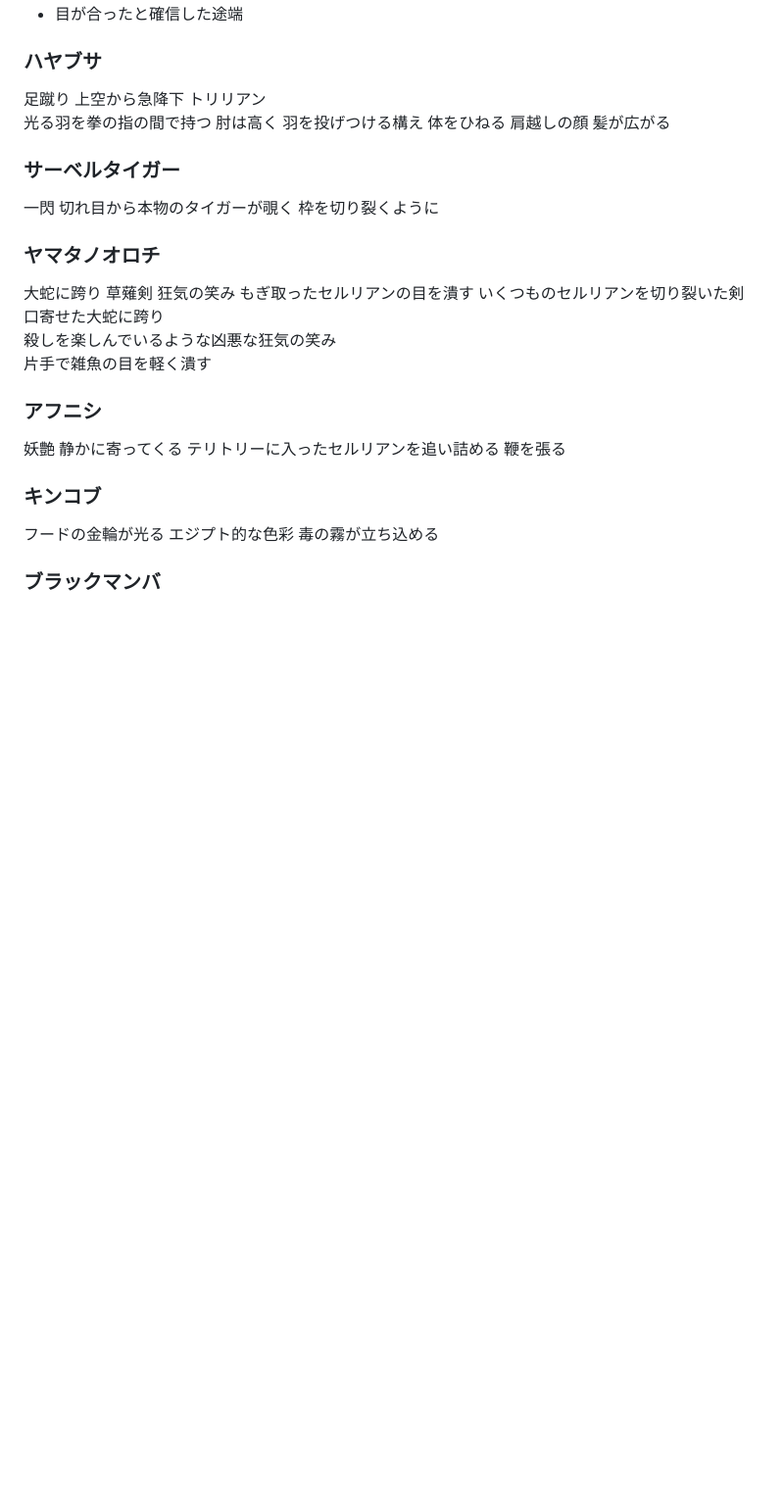
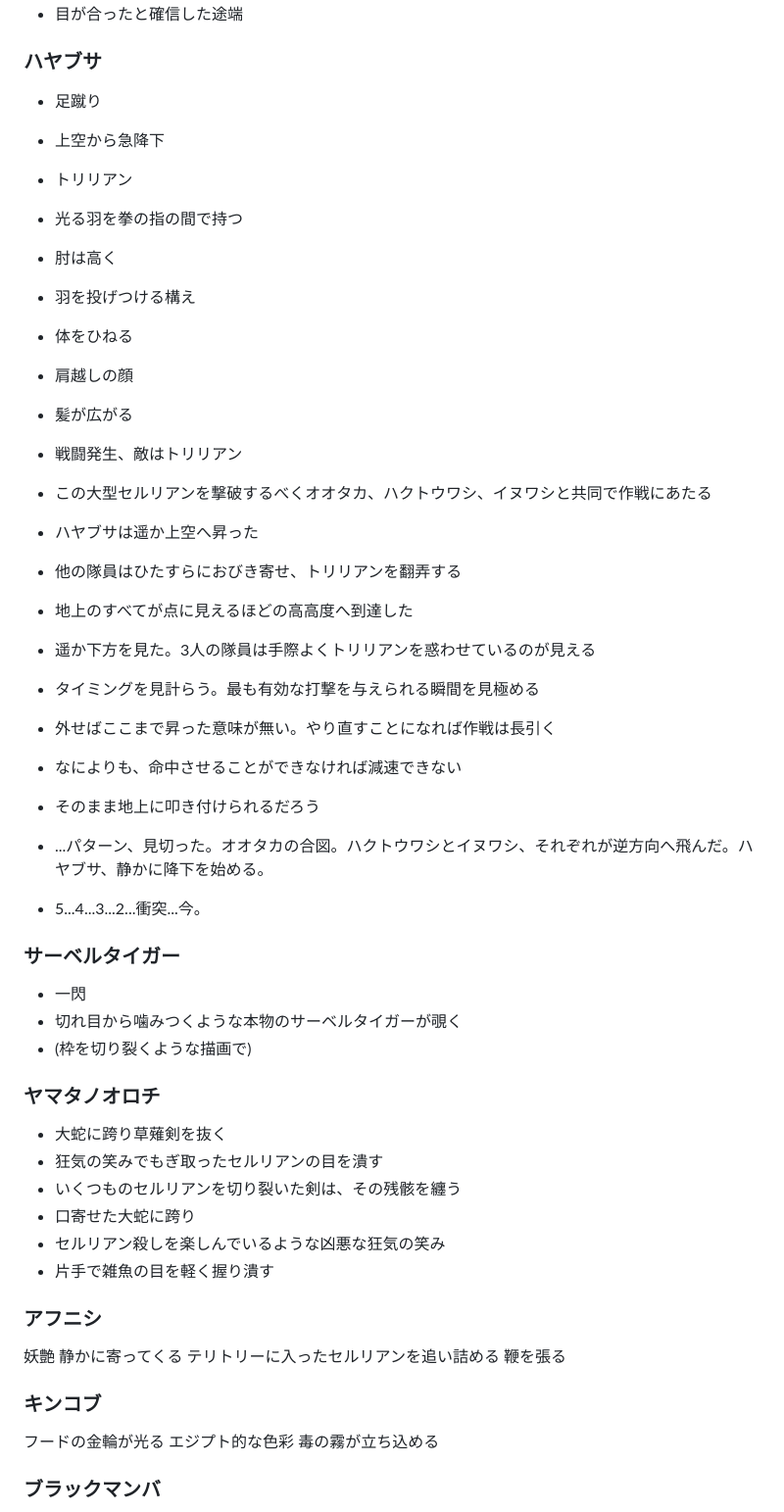
Before and after one commit to niwune2/myNotes, a Markdown page: 創作メモ/Cell's_Eyes/Cell'sEyes.md, the part around the change. Shown: that part at 98% size. Drawn GitHub-style; blank space fills up the shorter version.

Commit message:
創作メモに追記

```diff
--- a/創作メモ/Cell's_Eyes/Cell'sEyes.md
+++ b/創作メモ/Cell's_Eyes/Cell'sEyes.md
@@ -127,25 +127,43 @@
 
 ### ハヤブサ
 
-足蹴り	上空から急降下
-トリリアン
-光る羽を拳の指の間で持つ	肘は高く
-羽を投げつける構え	体をひねる
-肩越しの顔	髪が広がる
+- 足蹴り
+- 上空から急降下
+- トリリアン
+- 光る羽を拳の指の間で持つ
+- 肘は高く
+- 羽を投げつける構え
+- 体をひねる
+- 肩越しの顔
+- 髪が広がる
+
+- 戦闘発生、敵はトリリアン
+- この大型セルリアンを撃破するべくオオタカ、ハクトウワシ、イヌワシと共同で作戦にあたる
+- ハヤブサは遥か上空へ昇った
+- 他の隊員はひたすらにおびき寄せ、トリリアンを翻弄する
+- 地上のすべてが点に見えるほどの高高度へ到達した
+- 遥か下方を見た。3人の隊員は手際よくトリリアンを惑わせているのが見える
+- タイミングを見計らう。最も有効な打撃を与えられる瞬間を見極める
+- 外せばここまで昇った意味が無い。やり直すことになれば作戦は長引く
+- なによりも、命中させることができなければ減速できない
+- そのまま地上に叩き付けられるだろう
+- ...パターン、見切った。オオタカの合図。ハクトウワシとイヌワシ、それぞれが逆方向へ飛んだ。ハヤブサ、静かに降下を始める。
+- 5...4...3...2...衝突...今。
 
 ### サーベルタイガー
 
-一閃	切れ目から本物のタイガーが覗く
-枠を切り裂くように
+- 一閃
+- 切れ目から噛みつくような本物のサーベルタイガーが覗く
+- (枠を切り裂くような描画で)
 
 ### ヤマタノオロチ
 
-大蛇に跨り	草薙剣
-狂気の笑み	もぎ取ったセルリアンの目を潰す
-いくつものセルリアンを切り裂いた剣
-口寄せた大蛇に跨り
-殺しを楽しんでいるような凶悪な狂気の笑み
-片手で雑魚の目を軽く潰す
+- 大蛇に跨り草薙剣を抜く
+- 狂気の笑みでもぎ取ったセルリアンの目を潰す
+- いくつものセルリアンを切り裂いた剣は、その残骸を纏う
+- 口寄せた大蛇に跨り
+- セルリアン殺しを楽しんでいるような凶悪な狂気の笑み
+- 片手で雑魚の目を軽く握り潰す
 
 ### アフニシ
 
```
Also changed, not shown: 創作メモ/FilmsOf_98/FilmsOf_98.md (+8 -4 lines).
